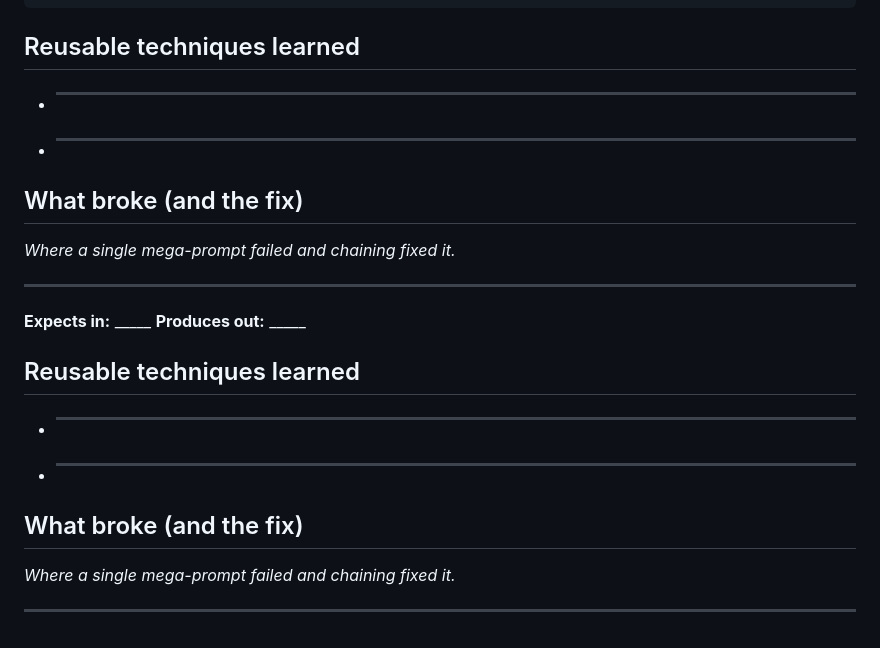
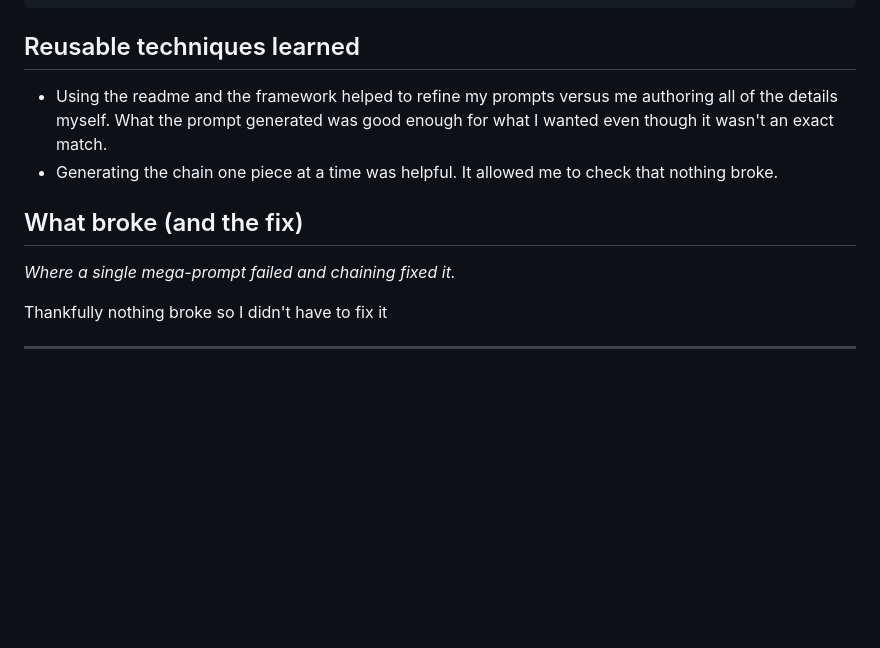
Before and after one commit to Angarita85/my-vibe-coding-project, a Markdown page: 03-chaining/PROMPTS.md, the part around the change. GitHub-like rendering; blank space fills up the shorter version.

```diff
--- a/03-chaining/PROMPTS.md
+++ b/03-chaining/PROMPTS.md
@@ -169,25 +169,14 @@ Verify that the "How do I unblock this deal?" CTA still routes correctly to Unbl
 
 ## Reusable techniques learned
 
-- _____
-- _____
+- Using the readme and the framework helped to refine my prompts versus me authoring all of the details myself. What the prompt generated was good enough for what I wanted even though it wasn't an exact match.
+- Generating the chain one piece at a time was helpful. It allowed me to check that nothing broke.
 
 ## What broke (and the fix)
 
 _Where a single mega-prompt failed and chaining fixed it._
 
-_____
+Thankfully nothing broke so I didn't have to fix it
 
-**Expects in:** _____
-**Produces out:** _____
-
-## Reusable techniques learned
-
-- _____
-- _____
-
-## What broke (and the fix)
-
-_Where a single mega-prompt failed and chaining fixed it._
 
 _____
```
